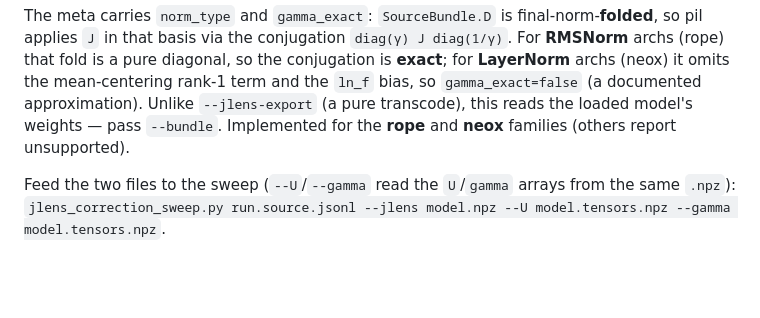
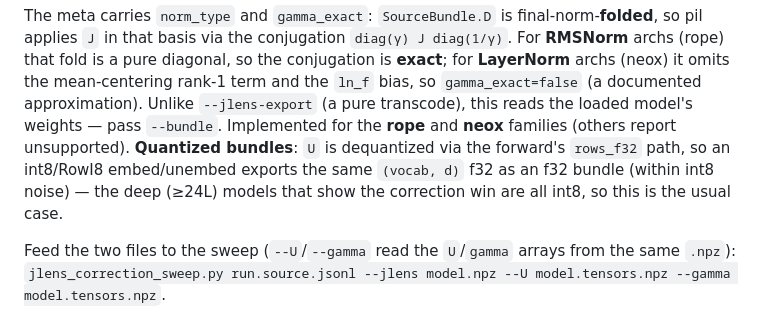
Before and after one commit to jascal/fieldrun, a Markdown page: JLENS.md, the part around the change. GitHub-like rendering; blank space fills up the shorter version.

Commit message:
jlens: doc note on quantized-bundle tensors-export
Per PR review: note in JLENS.md that --tensors-export dequantizes int8/RowI8
embed/unembed (rows_f32), so quantized (the usual ≥24L) bundles export the same
f32 U as f32 ones. Also confirmed via grep that export_unembed (rope+neox) were
the only quant-blocked embed/unembed export paths — the other arr2o caller reads
a conv1d weight, and --source-dump/--jlens-fit go through weight_row/mm().

Co-Authored-By: Claude Opus 4.8 (1M context) <noreply@anthropic.com>
Claude-Session: https://claude.ai/code/session_01CTFfJNJ7ynMNRHjWYxLHHi

```diff
--- a/JLENS.md
+++ b/JLENS.md
@@ -78,6 +78,9 @@ basis via the conjugation `diag(γ) J diag(1/γ)`. For **RMSNorm** archs (rope)
 conjugation is **exact**; for **LayerNorm** archs (neox) it omits the mean-centering rank-1 term and the `ln_f` bias, so
 `gamma_exact=false` (a documented approximation). Unlike `--jlens-export` (a pure transcode), this reads the loaded
 model's weights — pass `--bundle`. Implemented for the **rope** and **neox** families (others report unsupported).
+**Quantized bundles**: `U` is dequantized via the forward's `rows_f32` path, so an int8/RowI8 embed/unembed exports the
+same `(vocab, d)` f32 as an f32 bundle (within int8 noise) — the deep (≥24L) models that show the correction win are
+all int8, so this is the usual case.
 
 Feed the two files to the sweep (`--U`/`--gamma` read the `U`/`gamma` arrays from the same `.npz`):
 `jlens_correction_sweep.py run.source.jsonl --jlens model.npz --U model.tensors.npz --gamma model.tensors.npz`.
```
